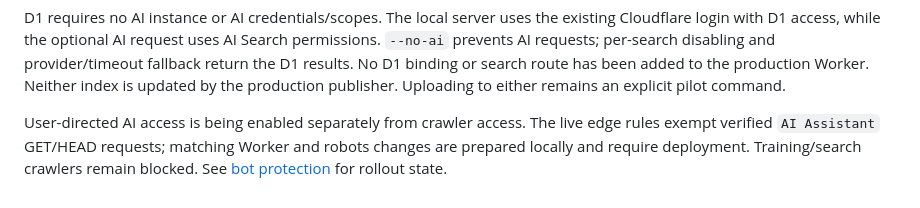
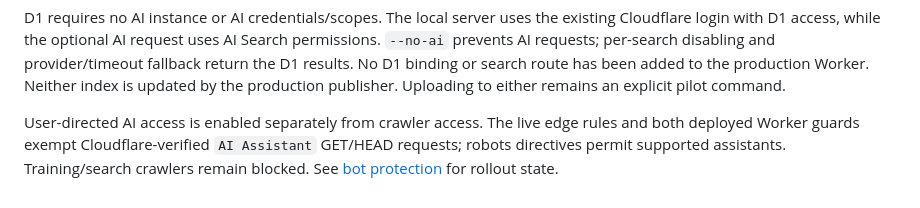
Before and after one commit to msackton/taelgarverse-core, a Markdown page: docs/cloudflare.md, the part around the change. GitHub-like rendering.

```diff
--- a/docs/cloudflare.md
+++ b/docs/cloudflare.md
@@ -398,7 +398,7 @@ provider/timeout fallback return the D1 results. No D1 binding or search route h
 been added to the production Worker. Neither index is updated by the production
 publisher. Uploading to either remains an explicit pilot command.
 
-User-directed AI access is being enabled separately from crawler access. The
-live edge rules exempt verified `AI Assistant` GET/HEAD requests; matching Worker
-and robots changes are prepared locally and require deployment. Training/search
+User-directed AI access is enabled separately from crawler access. The live
+edge rules and both deployed Worker guards exempt Cloudflare-verified
+`AI Assistant` GET/HEAD requests; robots directives permit supported assistants. Training/search
 crawlers remain blocked. See [bot protection](bot-protection.md) for rollout state.
```
Also changed, not shown: docs/bot-protection.md (+13 -5 lines).
